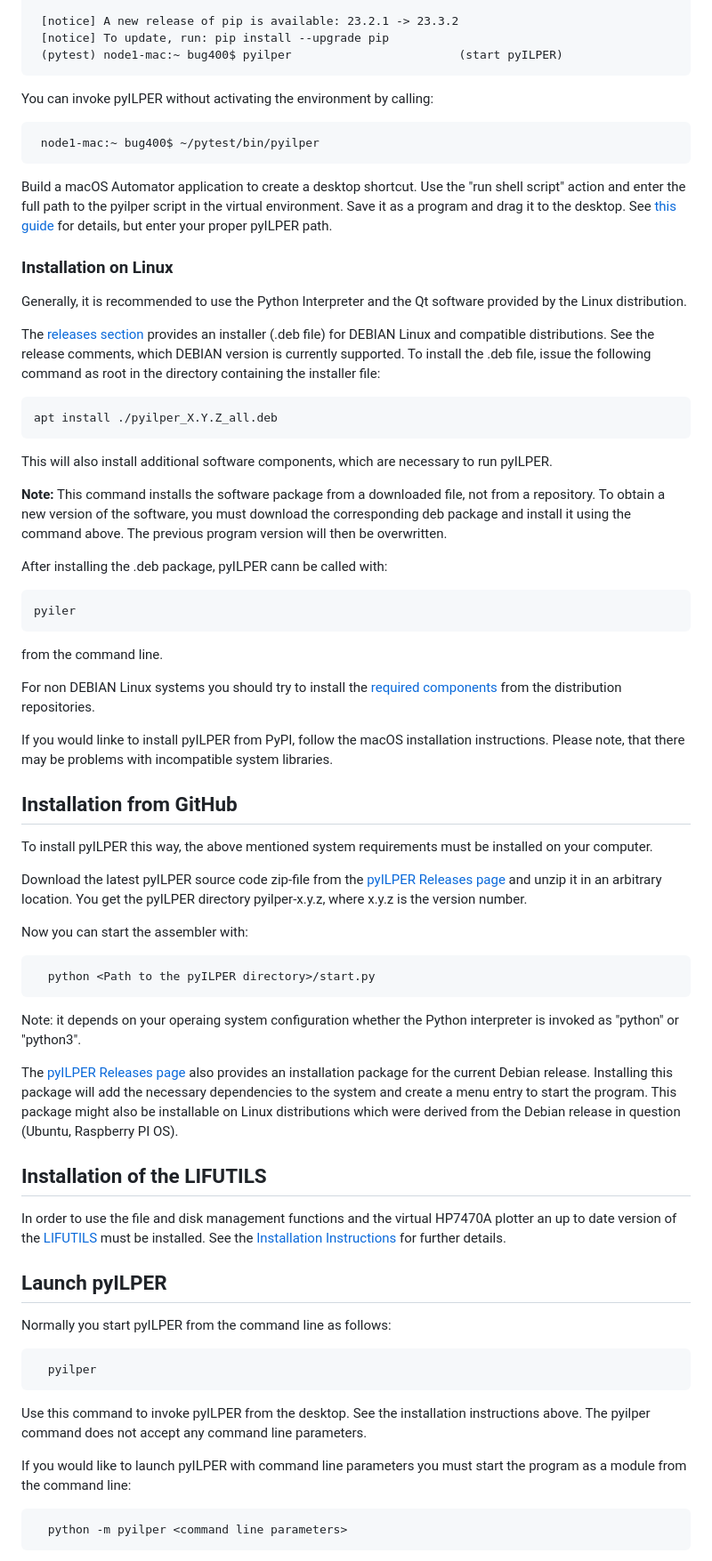
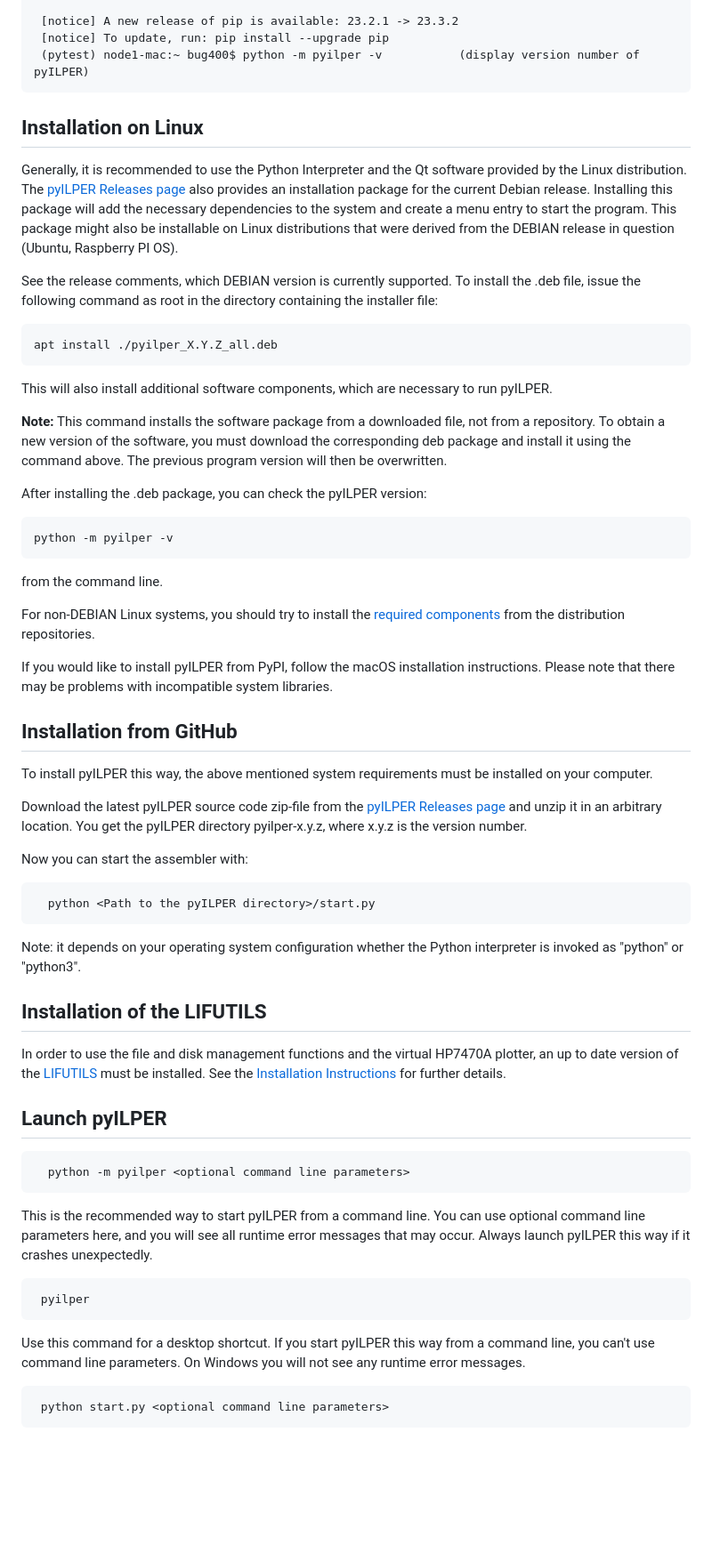
Before and after one commit to bug400/pyilper, a Markdown page: INSTALL.md, the part around one of its changes. Shown at 89% size. Drawn GitHub-style; blank space fills up the shorter version.

```diff
--- a/INSTALL.md
+++ b/INSTALL.md
@@ -140,21 +135,15 @@ Example: create a virtual environment "pytest" in the home directory of the curr
 
      [notice] A new release of pip is available: 23.2.1 -> 23.3.2
      [notice] To update, run: pip install --upgrade pip
-     (pytest) node1-mac:~ bug400$ pyilper                        (start pyILPER)
-
-You can invoke pyILPER without activating the environment by calling:
-
-     node1-mac:~ bug400$ ~/pytest/bin/pyilper
-
-Build a macOS Automator application to create a desktop shortcut. Use the "run shell script" action and enter the full path to the pyilper script in the virtual environment. Save it as a program and drag it to the desktop. See [this guide](https://www.hpmuseum.org/forum/thread-3824-post-150519.html#pid150519) for details, but enter your proper pyILPER path.
+     (pytest) node1-mac:~ bug400$ python -m pyilper -v           (display version number of pyILPER)
 
 
-### Installation on Linux
+
+## Installation on Linux
 
 Generally, it is recommended to use the Python Interpreter and the Qt software provided by the Linux distribution.
+The [pyILPER Releases page](https://github.com/bug400/pyilper/releases/) also provides an installation package for the current Debian release. Installing this package will add the necessary dependencies to the system and create a menu entry to start the program. This package might also be installable on Linux distributions that were derived from the DEBIAN release in question (Ubuntu, Raspberry PI OS).
 
-The [releases section](https://github.com/bug400/pyilper/releases) provides an installer (.deb file) for
-DEBIAN Linux and compatible distributions.
 See the release comments, which DEBIAN version is currently supported. To install the .deb file, issue the
 following command as root in the directory containing the installer file:
 
@@ -165,17 +154,17 @@ This will also install additional software components, which are necessary to ru
 **Note:** This command installs the software package from a downloaded file, not from a repository. To obtain a new version of the software, you must download the corresponding deb package and install it using the command above. The previous program version will then be overwritten.
 
 
-After installing the .deb package, pyILPER cann be called with:
+After installing the .deb package, you can check the pyILPER version:
 
-    pyiler
+    python -m pyilper -v
 
 from the command line.
 
 
-For non DEBIAN Linux systems you should try to install the [required components](#requirements) from
+For non-DEBIAN Linux systems, you should try to install the [required components](#requirements) from
 the distribution repositories.
 
-If you would linke to install pyILPER from PyPI, follow the macOS installation instructions. Please note, that there may be problems with incompatible system libraries.
+If you would like to install pyILPER from PyPI, follow the macOS installation instructions. Please note that there may be problems with incompatible system libraries.
 
 
 ## Installation from GitHub
@@ -188,27 +177,26 @@ Now you can start the assembler with:
 
       python <Path to the pyILPER directory>/start.py
 
-Note: it depends on your operaing system configuration whether the Python interpreter is invoked as "python" or "python3".
+Note: it depends on your operating system configuration whether the Python interpreter is invoked as "python" or "python3".
 
-The [pyILPER Releases page](https://github.com/bug400/pyilper/releases/) also provides an installation package for the current Debian release. Installing this package will add the necessary dependencies to the system and create a menu entry to start the program. This package might also be installable on Linux distributions which were derived from the Debian release in question (Ubuntu, Raspberry PI OS).
 
 
 ## Installation of the LIFUTILS
 
-In order to use the file and disk management functions and the virtual HP7470A plotter
+In order to use the file and disk management functions and the virtual HP7470A plotter,
 an up to date version of the [LIFUTILS](https://github.com/bug400/lifutils/releases)
 must be installed. See the [Installation Instructions](https://github.com/bug400/lifutils/blob/master/INSTALL.md) for further details.
 
 
 ## Launch pyILPER
 
-Normally you start pyILPER from the command line as follows:
+      python -m pyilper <optional command line parameters>
 
-      pyilper
+This is the recommended way to start pyILPER from a command line. You can use optional command line parameters here, and you will see all runtime error messages that may occur. Always launch pyILPER this way if it crashes unexpectedly.
 
-Use this command to invoke pyILPER from the desktop. See the installation instructions above. The pyilper command does not accept any command line parameters.
+     pyilper
 
-If you would like to launch pyILPER with command line parameters you must start the program as a module from the command line:
+Use this command for a desktop shortcut. If you start pyILPER this way from a command line, you can't use command line parameters. On Windows you will not see any runtime error messages.
 
-      python -m pyilper <command line parameters>
+     python start.py <optional command line parameters>
 
```
Also changed, not shown: other parts of INSTALL.md (+55 -48 lines), 2 other files.
